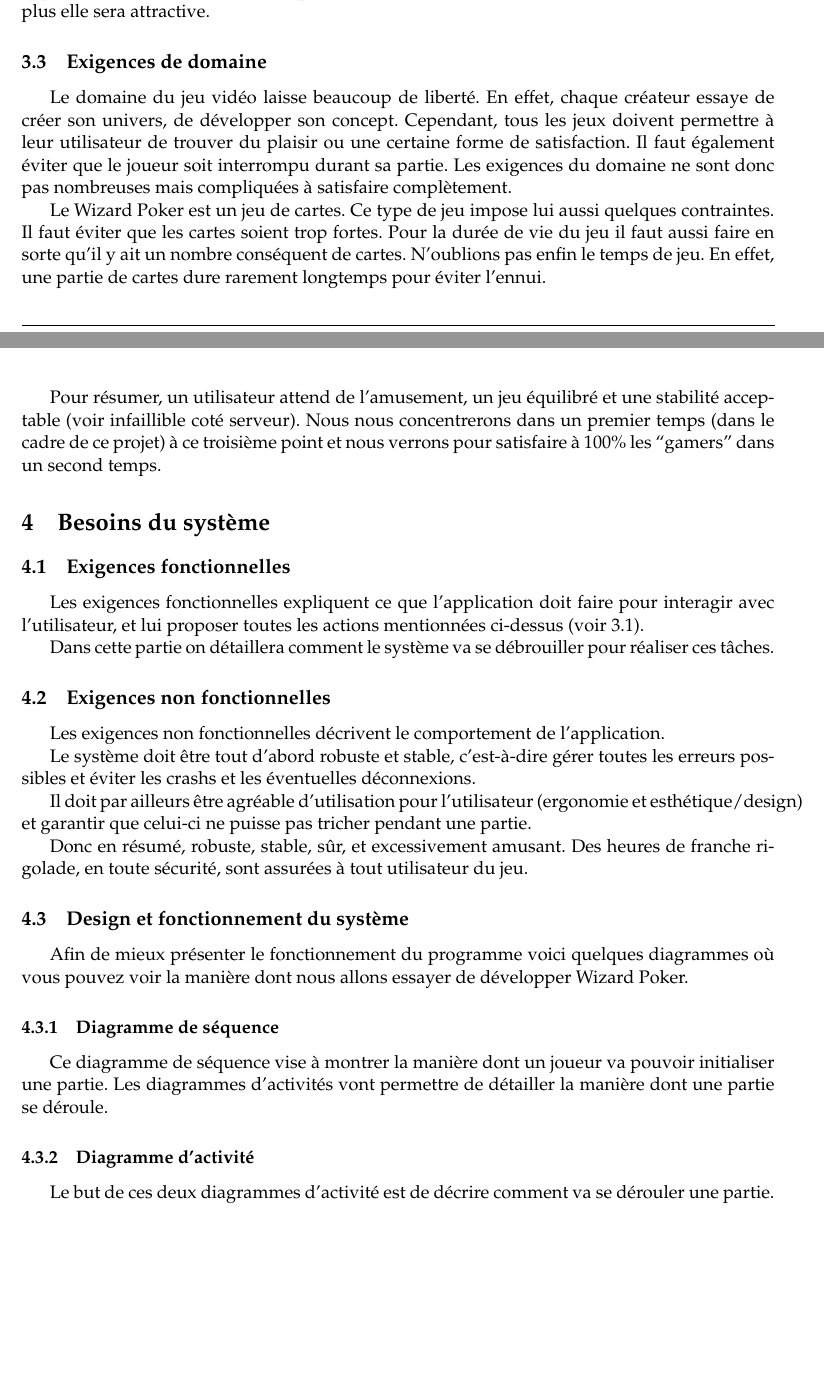
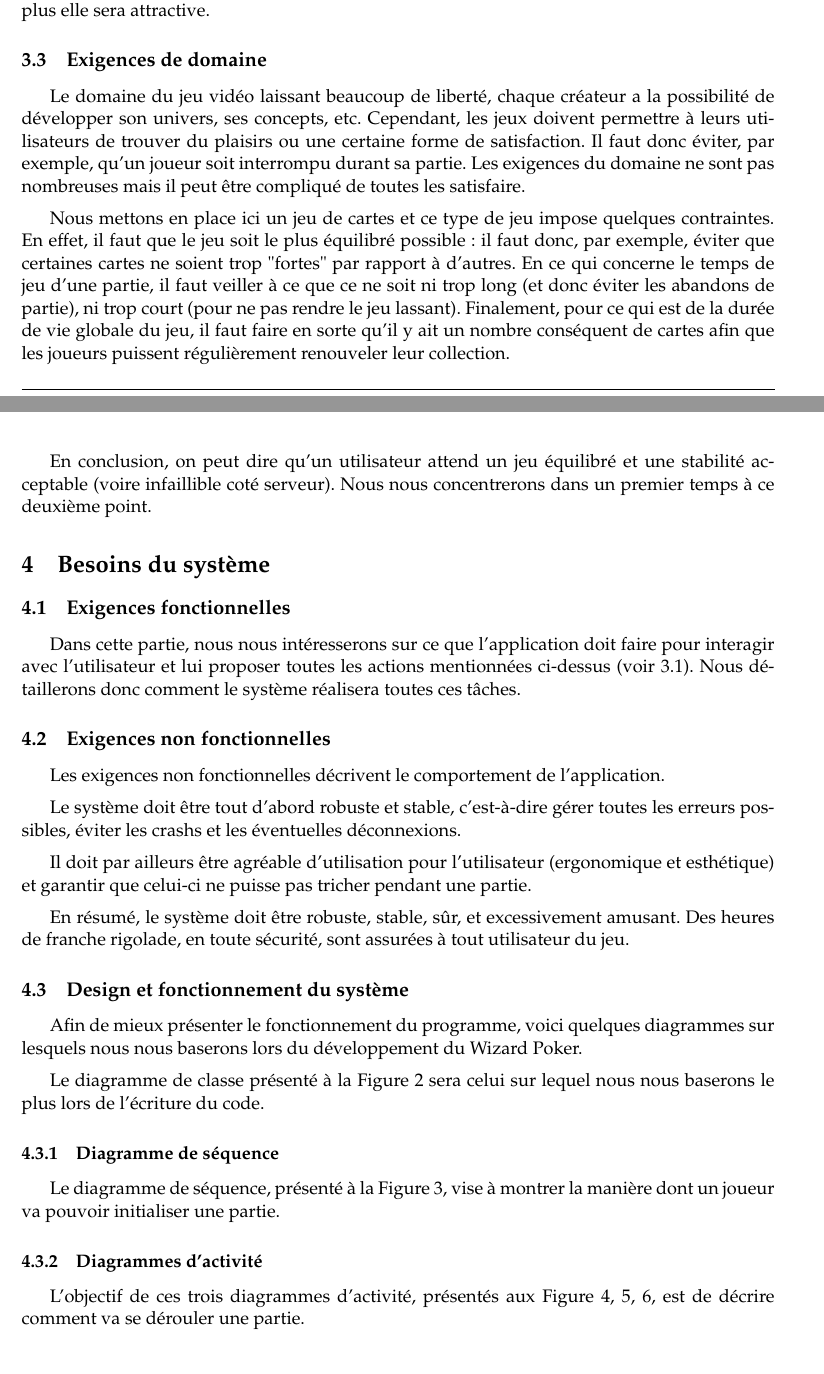
Before and after one commit to elishadrion/tetris, a LaTeX document (tex_files/srd.tex): two parts of pages 7 and 8 of 12, joined at a grey line, cut so that both start at the same text. Compiled offline with pdfLaTeX.

Commit message:
Update srd.tex

```diff
--- a/tex_files/srd.tex
+++ b/tex_files/srd.tex
@@ -35,7 +35,7 @@
 
 \newglossaryentry{deck}{
   name=Deck,
-  description=est un ensemble de 20 cartes.
+  description=est un ensemble de 20 cartes constitué par un joueur à partir de sa collection afin d'être utilisé par ce dernier lors d'un duel.
 }
 
 \newglossaryentry{carte}{
@@ -51,7 +51,7 @@
 \newglossaryentry{collection}{
   name=Collection,
   description=est un ensemble qui contient toutes les cartes disponibles et
-  connues par le jeu.
+  connues par un joueur.
 }
 
 \newglossaryentry{tchat}{
@@ -83,7 +83,7 @@
 
 \newglossaryentry{defausser} {
   name=Défausser,
-  description={Action de se débarrasser d'une carte qui sera elle-même placée dans une défausse en vue d'être récupérée par le joueur qui l'a possède.}
+  description={Action de se débarrasser d'une carte qui sera elle-même placée dans une défausse en vue d'être récupérée par le joueur qui la possède.}
 }
 
 
@@ -318,11 +320,15 @@ Un des objectifs, même s'il est loin d'être le prioritaire dans ce contexte, e
 \subsection{Exigences de domaine}
 \label{sec:exi-dom}
 
-Le domaine du jeu vidéo laisse beaucoup de liberté.  En effet, chaque créateur essaye de créer son univers, de développer son concept.  Cependant, tous les jeux doivent permettre à leur utilisateur de trouver du plaisir ou une certaine forme de satisfaction.  Il faut également éviter que le joueur soit interrompu durant sa partie.  Les exigences du domaine ne sont donc pas nombreuses mais compliquées à satisfaire complètement.
+Le domaine du jeu vidéo laissant beaucoup de liberté, chaque créateur a la possibilité de développer son univers, ses concepts, etc.  Cependant, les jeux doivent permettre à leurs utilisateurs de trouver du plaisirs ou une certaine forme de satisfaction.  Il faut donc éviter, par exemple, qu'un joueur soit interrompu durant sa partie.  Les exigences du domaine ne sont pas nombreuses mais il peut être compliqué de toutes les satisfaire.
 
-Le Wizard Poker est un jeu de cartes.  Ce type de jeu impose lui aussi quelques contraintes.  Il faut éviter que les cartes soient trop fortes.  Pour la durée de vie du jeu il faut aussi faire en sorte qu'il y ait un nombre conséquent de cartes.  N'oublions pas enfin le temps de jeu.  En effet, une partie de cartes dure rarement longtemps pour éviter l'ennui.
+\medbreak
 
-Pour résumer, un utilisateur attend de l'amusement, un jeu équilibré et une stabilité acceptable (voir infaillible coté serveur).  Nous nous concentrerons dans un premier temps (dans le cadre de ce projet) à ce troisième point et nous verrons pour satisfaire à 100\% les ``gamers'' dans un second temps.
+Nous mettons en place ici un jeu de cartes et ce type de jeu impose quelques contraintes.  En effet, il faut que le jeu soit le plus équilibré possible : il faut donc, par exemple, éviter que certaines cartes ne soient trop "fortes" par rapport à d'autres.  En ce qui concerne le temps de jeu d'une partie, il faut veiller à ce que ce ne soit ni trop long (et donc éviter les abandons de partie), ni trop court (pour ne pas rendre le jeu lassant). Finalement, pour ce qui est de la durée de vie globale du jeu, il faut faire en sorte qu'il y ait un nombre conséquent de cartes afin que les joueurs puissent régulièrement renouveler leur collection.
+
+\medbreak
+
+En conclusion, on peut dire qu'un utilisateur attend un jeu équilibré et une stabilité acceptable (voire infaillible coté serveur).  Nous nous concentrerons dans un premier temps à ce deuxième point.
 
 
 
@@ -332,12 +338,10 @@ Pour résumer, un utilisateur attend de l'amusement, un jeu équilibré et une s
 \subsection{Exigences fonctionnelles}
 \label{sec:exi-fonc-sys}
 
-Les exigences fonctionnelles expliquent ce que l'application doit
-faire pour interagir avec l'utilisateur, et lui proposer toutes les
-actions mentionnées ci-dessus (voir \ref{sec:exi-fonc}).
-
-Dans cette partie on détaillera comment le système va se débrouiller
-pour réaliser ces tâches.
+Dans cette partie, nous nous intéresserons sur ce que l'application doit
+faire pour interagir avec l'utilisateur et lui proposer toutes les
+actions mentionnées ci-dessus (voir \ref{sec:exi-fonc}). Nous détaillerons
+donc comment le système réalisera toutes ces tâches.
 
 
 \subsection{Exigences non fonctionnelles}
@@ -346,24 +350,34 @@ pour réaliser ces tâches.
 Les exigences non fonctionnelles décrivent le comportement de
 l'application.
 
+\medbreak
+
 Le système doit être tout d'abord robuste et stable, c'est-à-dire
-gérer toutes les erreurs possibles et éviter les crashs et les éventuelles
+gérer toutes les erreurs possibles, éviter les crashs et les éventuelles
 déconnexions.
 
+\medbreak
+
 Il doit par ailleurs être agréable d'utilisation pour l'utilisateur
-(ergonomie et esthétique/design) et garantir que celui-ci ne puisse
+(ergonomique et esthétique) et garantir que celui-ci ne puisse
 pas tricher pendant une partie.
 
-Donc en résumé, robuste, stable, sûr, et excessivement amusant. Des
+\medbreak
+
+En résumé, le système doit être robuste, stable, sûr, et excessivement amusant. Des
 heures de franche rigolade, en toute sécurité, sont assurées à tout
 utilisateur du jeu.
 
 \subsection{Design et fonctionnement du système}
 \label{sec:design}
 
-Afin de mieux présenter le fonctionnement du programme voici quelques
-diagrammes où vous pouvez voir la manière dont nous allons essayer de
-développer Wizard Poker.
+Afin de mieux présenter le fonctionnement du programme, voici quelques
+diagrammes sur lesquels nous nous baserons lors du
+développement du Wizard Poker.
+
+\medbreak
+
+Le diagramme de classe présenté à la Figure \ref{fig:class} sera celui sur lequel nous nous baserons le plus lors de l'écriture du code.
 
 \begin{figure}[ht]
   \centering
@@ -373,9 +387,8 @@ développer Wizard Poker.
 
 \subsubsection{Diagramme de séquence}
 
-Ce diagramme de séquence vise à montrer la manière dont un joueur va
-pouvoir initialiser une partie.  Les diagrammes d'activités vont
-permettre de détailler la manière dont une partie se déroule.
+Le diagramme de séquence, présenté à la Figure \ref{fig:seq}, vise à montrer la manière dont un joueur va
+pouvoir initialiser une partie.
 
 \begin{figure}[ht]
   \centering
@@ -383,8 +396,8 @@ permettre de détailler la manière dont une partie se déroule.
   \caption{\label{fig:seq} Diagramme de séquence}
 \end{figure}
 
-\subsubsection{Diagramme d'activité}
-Le but de ces deux diagrammes d'activité est de décrire comment va se dérouler une partie.
+\subsubsection{Diagrammes d'activité}
+L'objectif de ces trois diagrammes d'activité, présentés aux Figure \ref{fig:act1}, \ref{fig:act2}, \ref{fig:act3}, est de décrire comment va se dérouler une partie.
 \begin{figure}[ht]
   \centering
   \includegraphics[width=1\textwidth]{../uml_files/ActivityDiagram.png}
```
Also changed, not shown: tex_files/srd.tex (34 more changed lines).
